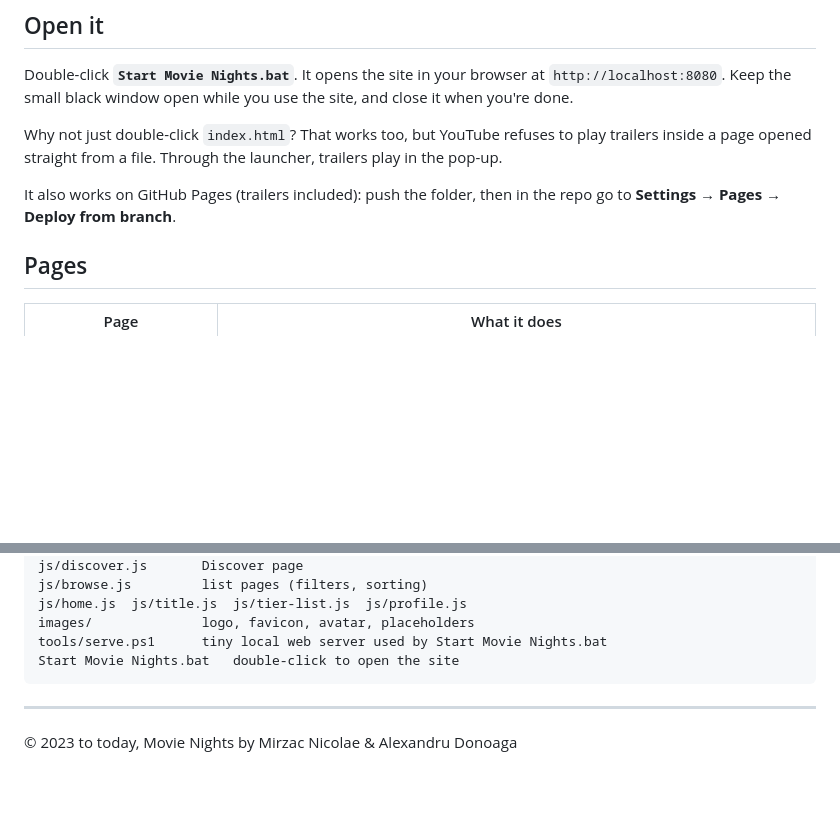
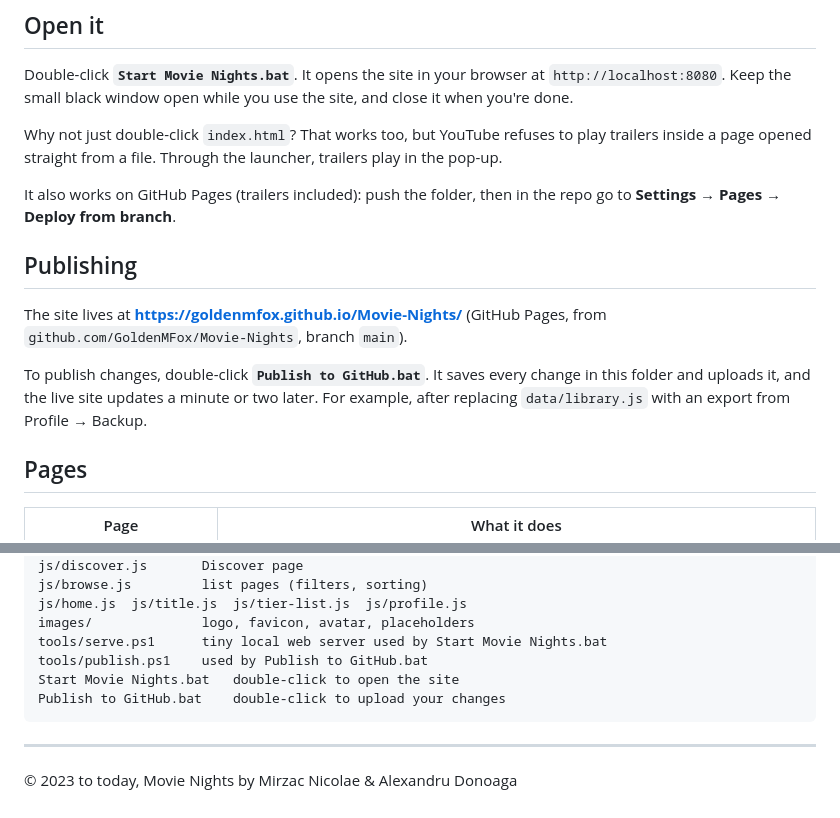
Before and after one commit to GoldenMFox/Movie-Nights, a Markdown page: README.md, 2 parts joined by grey strips. Drawn GitHub-style; blank space fills up the shorter version.

Commit message:
README: how publishing works

````diff
--- a/README.md
+++ b/README.md
@@ -16,6 +16,15 @@ the pop-up.
 
 It also works on GitHub Pages (trailers included): push the folder, then in the repo go to
 **Settings → Pages → Deploy from branch**.
+
+## Publishing
+
+The site lives at **https://goldenmfox.github.io/Movie-Nights/** (GitHub Pages, from
+`github.com/GoldenMFox/Movie-Nights`, branch `main`).
+
+To publish changes, double-click **`Publish to GitHub.bat`**. It saves every change in this
+folder and uploads it, and the live site updates a minute or two later. For example, after
+replacing `data/library.js` with an export from Profile → Backup.
 
 ## Pages
 
@@ -105,7 +114,9 @@ js/browse.js         list pages (filters, sorting)
 js/home.js  js/title.js  js/tier-list.js  js/profile.js
 images/              logo, favicon, avatar, placeholders
 tools/serve.ps1      tiny local web server used by Start Movie Nights.bat
+tools/publish.ps1    used by Publish to GitHub.bat
 Start Movie Nights.bat   double-click to open the site
+Publish to GitHub.bat    double-click to upload your changes
 ```
 
 ---
````
